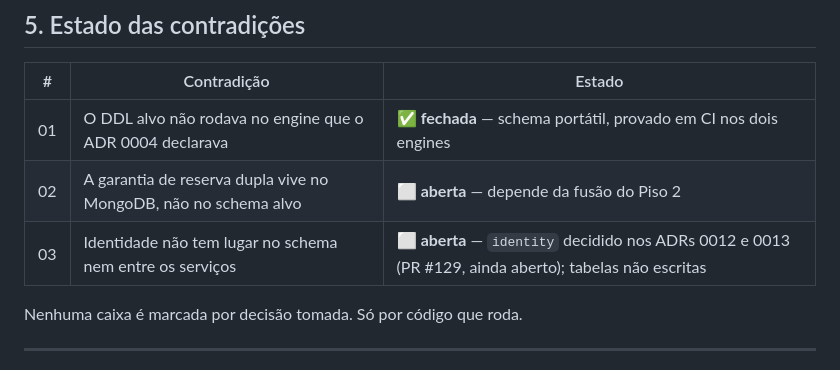
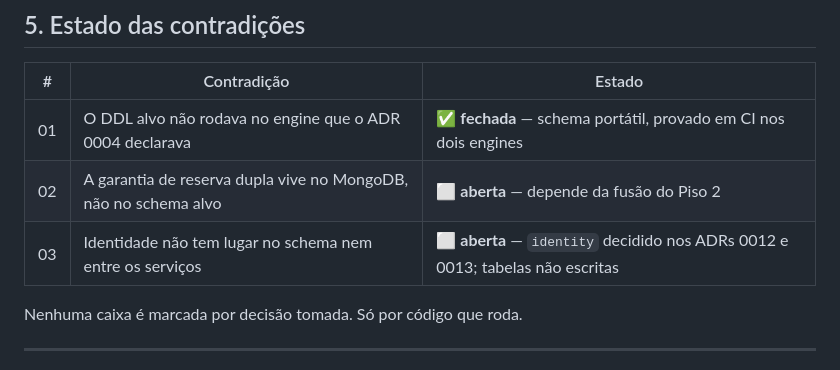
Before and after one commit to iVega123/ProjectY, a Markdown page: docs/ARQUITETURA-ALVO-RESUMO.md, the part around the change. Rendered like a GitHub page.

```diff
--- a/docs/ARQUITETURA-ALVO-RESUMO.md
+++ b/docs/ARQUITETURA-ALVO-RESUMO.md
@@ -234,7 +234,7 @@ e não desloga ninguém.
 |---|---|---|
 | 01 | O DDL alvo não rodava no engine que o ADR 0004 declarava | ✅ **fechada** — schema portátil, provado em CI nos dois engines |
 | 02 | A garantia de reserva dupla vive no MongoDB, não no schema alvo | ⬜ **aberta** — depende da fusão do Piso 2 |
-| 03 | Identidade não tem lugar no schema nem entre os serviços | ⬜ **aberta** — `identity` decidido nos ADRs 0012 e 0013 (PR #129, ainda aberto); tabelas não escritas |
+| 03 | Identidade não tem lugar no schema nem entre os serviços | ⬜ **aberta** — `identity` decidido nos ADRs 0012 e 0013; tabelas não escritas |
 
 Nenhuma caixa é marcada por decisão tomada. Só por código que roda.
 
```
Also changed, not shown: docs/adr/README.md (+3 -0 lines).
